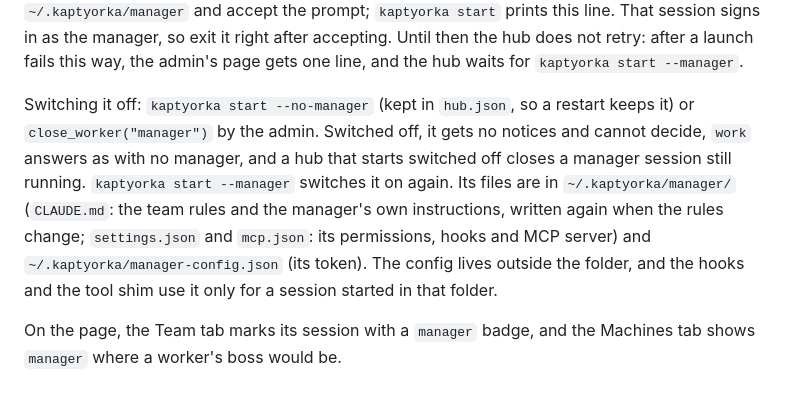
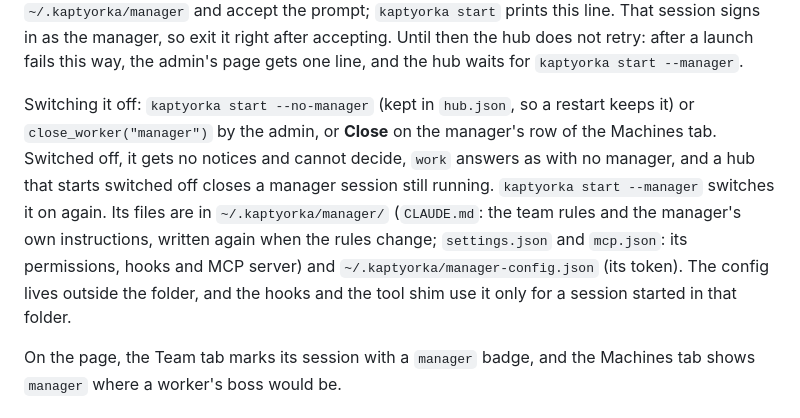
Before and after one commit to narek-mn/kaptyorka, a Markdown page: README.md, the part around the change. GitHub-like rendering.

```diff
--- a/README.md
+++ b/README.md
@@ -270,7 +270,7 @@ What it cannot do: it cannot answer other people's knocks, open doors, grant or
 
 Keeping it alive: if it stops, the hub starts it again, at most twice an hour. If a launch fails twice, the admin hears of it on the page. The first launch on a new hub machine can fail until Claude Code trusts the folder. The flags above do not skip this one-time trust step: run `claude` once in `~/.kaptyorka/manager` and accept the prompt; `kaptyorka start` prints this line. That session signs in as the manager, so exit it right after accepting. Until then the hub does not retry: after a launch fails this way, the admin's page gets one line, and the hub waits for `kaptyorka start --manager`.
 
-Switching it off: `kaptyorka start --no-manager` (kept in `hub.json`, so a restart keeps it) or `close_worker("manager")` by the admin. Switched off, it gets no notices and cannot decide, `work` answers as with no manager, and a hub that starts switched off closes a manager session still running. `kaptyorka start --manager` switches it on again. Its files are in `~/.kaptyorka/manager/` (`CLAUDE.md`: the team rules and the manager's own instructions, written again when the rules change; `settings.json` and `mcp.json`: its permissions, hooks and MCP server) and `~/.kaptyorka/manager-config.json` (its token). The config lives outside the folder, and the hooks and the tool shim use it only for a session started in that folder.
+Switching it off: `kaptyorka start --no-manager` (kept in `hub.json`, so a restart keeps it) or `close_worker("manager")` by the admin, or **Close** on the manager's row of the Machines tab. Switched off, it gets no notices and cannot decide, `work` answers as with no manager, and a hub that starts switched off closes a manager session still running. `kaptyorka start --manager` switches it on again. Its files are in `~/.kaptyorka/manager/` (`CLAUDE.md`: the team rules and the manager's own instructions, written again when the rules change; `settings.json` and `mcp.json`: its permissions, hooks and MCP server) and `~/.kaptyorka/manager-config.json` (its token). The config lives outside the folder, and the hooks and the tool shim use it only for a session started in that folder.
 
 On the page, the Team tab marks its session with a `manager` badge, and the Machines tab shows `manager` where a worker's boss would be.
 
```
Also changed, not shown: CHANGELOG.md (+2 -1 lines), docs/screens/messages-phone-filter.png, 10 other files.
